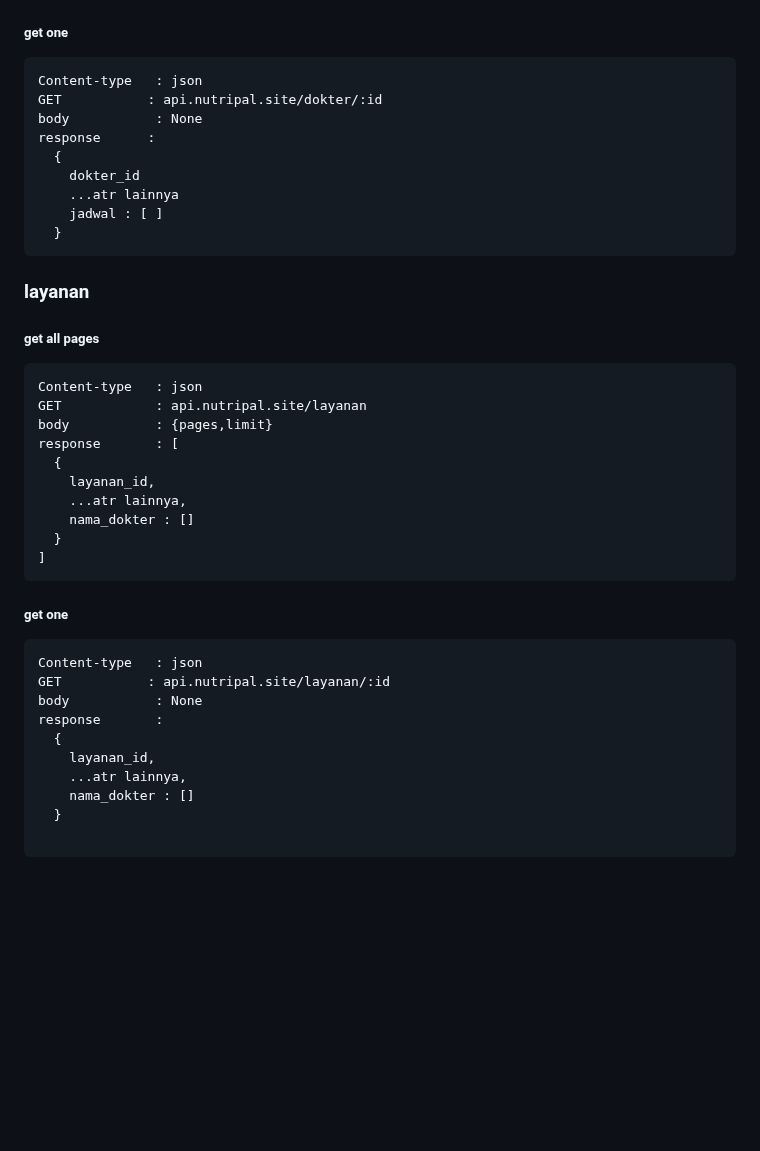
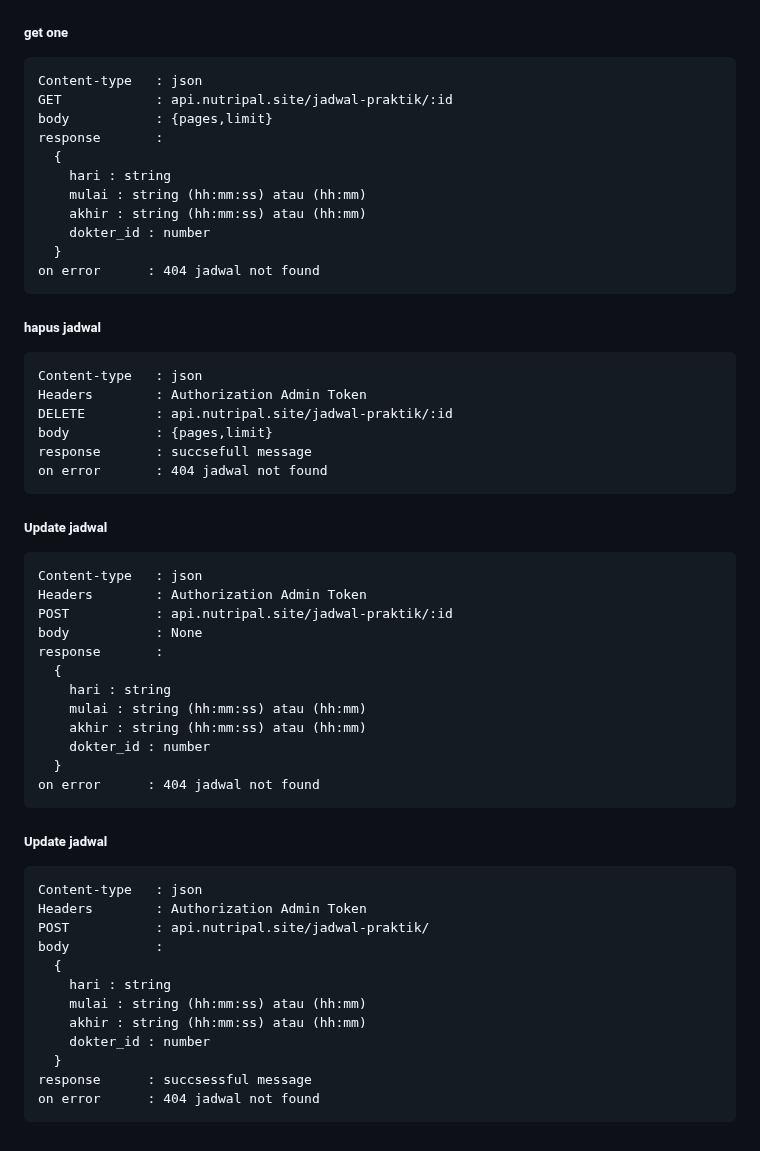
Before and after one commit to FS-321/be-nutri-health, a Markdown page: README.md, the part around one of its changes. Drawn GitHub-style; blank space fills up the shorter version.

````diff
--- a/README.md
+++ b/README.md
@@ -177,42 +292,59 @@ response      : [
 
 ```
 Content-type   : json
-GET           : api.nutripal.site/dokter/:id
-body           : None
-response      :
+GET            : api.nutripal.site/jadwal-praktik/:id
+body           : {pages,limit}
+response       :
   {
-    dokter_id
-    ...atr lainnya
-    jadwal : [ ]
+    hari : string
+    mulai : string (hh:mm:ss) atau (hh:mm)
+    akhir : string (hh:mm:ss) atau (hh:mm)
+    dokter_id : number
   }
+on error      : 404 jadwal not found
 ```
 
-<h3>layanan</h3>
-<h5>get all pages</h5>
+<h5>hapus jadwal</h5>
 
 ```
 Content-type   : json
-GET            : api.nutripal.site/layanan
+Headers        : Authorization Admin Token
+DELETE         : api.nutripal.site/jadwal-praktik/:id
 body           : {pages,limit}
-response       : [
-  {
-    layanan_id,
-    ...atr lainnya,
-    nama_dokter : []
-  }
-]
+response       : succsefull message
+on error       : 404 jadwal not found
 ```
-<h5>get one</h5>
+
+<h5>Update jadwal</h5>
 
 ```
 Content-type   : json
-GET           : api.nutripal.site/layanan/:id
+Headers        : Authorization Admin Token
+POST           : api.nutripal.site/jadwal-praktik/:id
 body           : None
 response       :
   {
-    layanan_id,
-    ...atr lainnya,
-    nama_dokter : []
+    hari : string
+    mulai : string (hh:mm:ss) atau (hh:mm)
+    akhir : string (hh:mm:ss) atau (hh:mm)
+    dokter_id : number
   }
+on error      : 404 jadwal not found
+```
+
+<h5>Update jadwal</h5>
 
 ```
+Content-type   : json
+Headers        : Authorization Admin Token
+POST           : api.nutripal.site/jadwal-praktik/
+body           :
+  {
+    hari : string
+    mulai : string (hh:mm:ss) atau (hh:mm)
+    akhir : string (hh:mm:ss) atau (hh:mm)
+    dokter_id : number
+  }
+response      : succsessful message
+on error      : 404 jadwal not found
+```
````
Also changed, not shown: other parts of README.md (+163 -48 lines).
